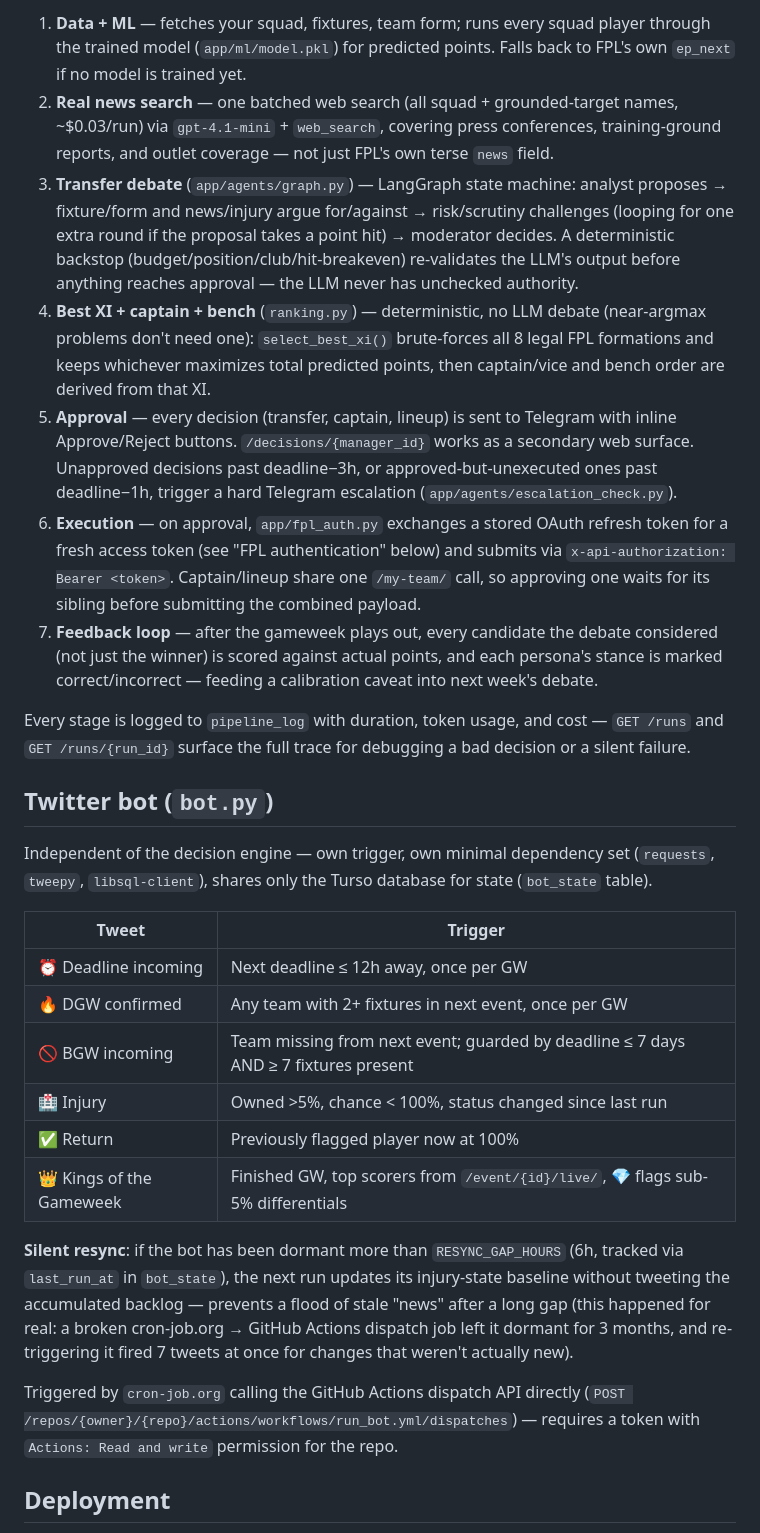
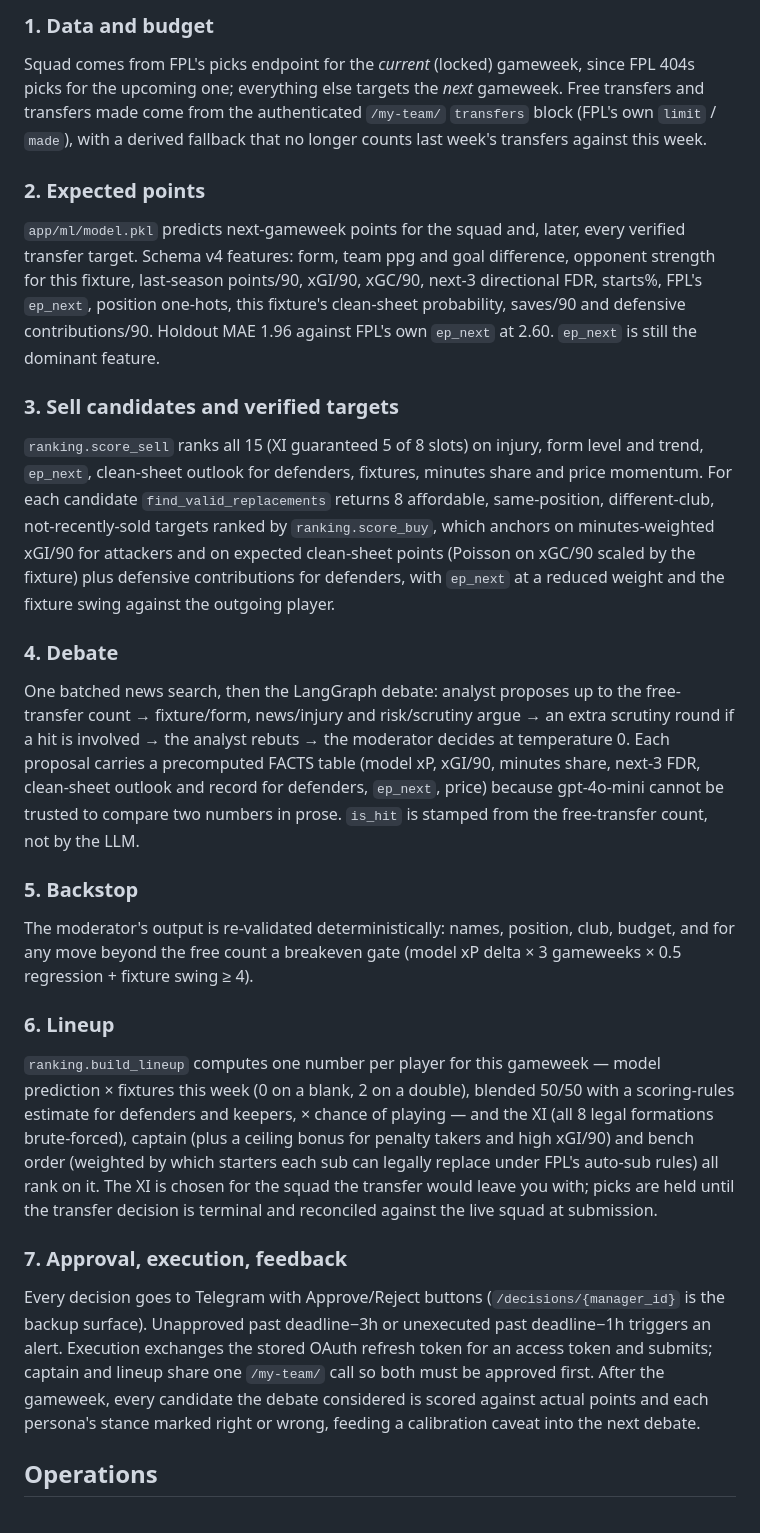
Before and after one commit to VikAnalytics/fpl-twitter-bot, a Markdown page: README.md, the part around one of its changes. GitHub-like rendering.

```diff
--- a/README.md
+++ b/README.md
@@ -53,66 +61,24 @@ Runs once per gameweek, close to the deadline (`DEBATE_WINDOW_HOURS = 12` in
 
-1. **Data + ML** — fetches your squad, fixtures, team form; runs every squad
-   player through the trained model (`app/ml/model.pkl`) for predicted points.
-   Falls back to FPL's own `ep_next` if no model is trained yet.
-2. **Real news search** — one batched web search (all squad + grounded-target
-   names, ~$0.03/run) via `gpt-4.1-mini` + `web_search`, covering press
-   conferences, training-ground reports, and outlet coverage — not just FPL's
-   own terse `news` field.
-3. **Transfer debate** (`app/agents/graph.py`) — LangGraph state machine:
-   analyst proposes → fixture/form and news/injury argue for/against →
-   risk/scrutiny challenges (looping for one extra round if the proposal
-   takes a point hit) → moderator decides. A deterministic backstop
-   (budget/position/club/hit-breakeven) re-validates the LLM's output before
-   anything reaches approval — the LLM never has unchecked authority.
-4. **Best XI + captain + bench** (`ranking.py`) — deterministic, no LLM debate
-   (near-argmax problems don't need one): `select_best_xi()` brute-forces all
-   8 legal FPL formations and keeps whichever maximizes total predicted
-   points, then captain/vice and bench order are derived from that XI.
-5. **Approval** — every decision (transfer, captain, lineup) is sent to
-   Telegram with inline Approve/Reject buttons. `/decisions/{manager_id}`
-   works as a secondary web surface. Unapproved decisions past deadline−3h,
-   or approved-but-unexecuted ones past deadline−1h, trigger a hard Telegram
-   escalation (`app/agents/escalation_check.py`).
-6. **Execution** — on approval, `app/fpl_auth.py` exchanges a stored OAuth
-   refresh token for a fresh access token (see "FPL authentication" below)
-   and submits via `x-api-authorization: Bearer <token>`. Captain/lineup
-   share one `/my-team/` call, so approving one waits for its sibling before
-   submitting the combined payload.
-7. **Feedback loop** — after the gameweek plays out, every candidate the
-   debate considered (not just the winner) is scored against actual points,
-   and each persona's stance is marked correct/incorrect — feeding a
-   calibration caveat into next week's debate.
+### 1. Data and budget
+Squad comes from FPL's picks endpoint for the *current* (locked) gameweek, since FPL 404s picks for the upcoming one; everything else targets the *next* gameweek. Free transfers and transfers made come from the authenticated `/my-team/` `transfers` block (FPL's own `limit` / `made`), with a derived fallback that no longer counts last week's transfers against this week.
 
-Every stage is logged to `pipeline_log` with duration, token usage, and cost —
-`GET /runs` and `GET /runs/{run_id}` surface the full trace for debugging a
-bad decision or a silent failure.
+### 2. Expected points
+`app/ml/model.pkl` predicts next-gameweek points for the squad and, later, every verified transfer target. Schema v4 features: form, team ppg and goal difference, opponent strength for this fixture, last-season points/90, xGI/90, xGC/90, next-3 directional FDR, starts%, FPL's `ep_next`, position one-hots, this fixture's clean-sheet probability, saves/90 and defensive contributions/90. Holdout MAE 1.96 against FPL's own `ep_next` at 2.60. `ep_next` is still the dominant feature.
 
-## Twitter bot (`bot.py`)
+### 3. Sell candidates and verified targets
+`ranking.score_sell` ranks all 15 (XI guaranteed 5 of 8 slots) on injury, form level and trend, `ep_next`, clean-sheet outlook for defenders, fixtures, minutes share and price momentum. For each candidate `find_valid_replacements` returns 8 affordable, same-position, different-club, not-recently-sold targets ranked by `ranking.score_buy`, which anchors on minutes-weighted xGI/90 for attackers and on expected clean-sheet points (Poisson on xGC/90 scaled by the fixture) plus defensive contributions for defenders, with `ep_next` at a reduced weight and the fixture swing against the outgoing player.
 
-Independent of the decision engine — own trigger, own minimal dependency set
-(`requests`, `tweepy`, `libsql-client`), shares only the Turso database for
-state (`bot_state` table).
+### 4. Debate
+One batched news search, then the LangGraph debate: analyst proposes up to the free-transfer count → fixture/form, news/injury and risk/scrutiny argue → an extra scrutiny round if a hit is involved → the analyst rebuts → the moderator decides at temperature 0. Each proposal carries a precomputed FACTS table (model xP, xGI/90, minutes share, next-3 FDR, clean-sheet outlook and record for defenders, `ep_next`, price) because gpt-4o-mini cannot be trusted to compare two numbers in prose. `is_hit` is stamped from the free-transfer count, not by the LLM.
 
-| Tweet | Trigger |
-|---|---|
-| ⏰ Deadline incoming | Next deadline ≤ 12h away, once per GW |
-| 🔥 DGW confirmed | Any team with 2+ fixtures in next event, once per GW |
-| 🚫 BGW incoming | Team missing from next event; guarded by deadline ≤ 7 days AND ≥ 7 fixtures present |
-| 🏥 Injury | Owned >5%, chance < 100%, status changed since last run |
-| ✅ Return | Previously flagged player now at 100% |
-| 👑 Kings of the Gameweek | Finished GW, top scorers from `/event/{id}/live/`, 💎 flags sub-5% differentials |
+### 5. Backstop
+The moderator's output is re-validated deterministically: names, position, club, budget, and for any move beyond the free count a breakeven gate (model xP delta × 3 gameweeks × 0.5 regression + fixture swing ≥ 4).
 
-**Silent resync**: if the bot has been dormant more than `RESYNC_GAP_HOURS`
-(6h, tracked via `last_run_at` in `bot_state`), the next run updates its
-injury-state baseline without tweeting the accumulated backlog — prevents a
-flood of stale "news" after a long gap (this happened for real: a broken
-cron-job.org → GitHub Actions dispatch job left it dormant for 3 months,
-and re-triggering it fired 7 tweets at once for changes that weren't
-actually new).
+### 6. Lineup
+`ranking.build_lineup` computes one number per player for this gameweek — model prediction × fixtures this week (0 on a blank, 2 on a double), blended 50/50 with a scoring-rules estimate for defenders and keepers, × chance of playing — and the XI (all 8 legal formations brute-forced), captain (plus a ceiling bonus for penalty takers and high xGI/90) and bench order (weighted by which starters each sub can legally replace under FPL's auto-sub rules) all rank on it. The XI is chosen for the squad the transfer would leave you with; picks are held until the transfer decision is terminal and reconciled against the live squad at submission.
 
-Triggered by `cron-job.org` calling the GitHub Actions dispatch API directly
-(`POST /repos/{owner}/{repo}/actions/workflows/run_bot.yml/dispatches`) —
-requires a token with `Actions: Read and write` permission for the repo.
+### 7. Approval, execution, feedback
+Every decision goes to Telegram with Approve/Reject buttons (`/decisions/{manager_id}` is the backup surface). Unapproved past deadline−3h or unexecuted past deadline−1h triggers an alert. Execution exchanges the stored OAuth refresh token for an access token and submits; captain and lineup share one `/my-team/` call so both must be approved first. After the gameweek, every candidate the debate considered is scored against actual points and each persona's stance marked right or wrong, feeding a calibration caveat into the next debate.
 
-## Deployment
+## Operations
 
```
Also changed, not shown: other parts of README.md (+78 -79 lines).
